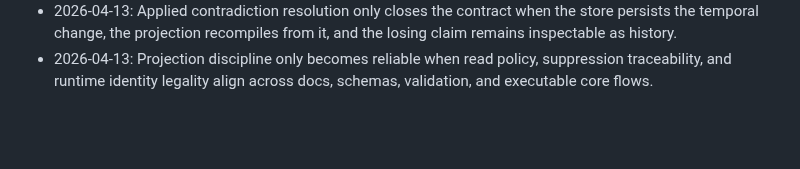
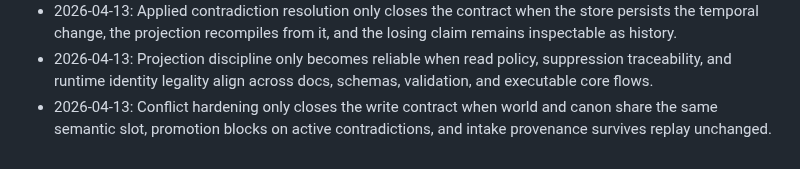
Before and after one commit to Glucksberg/cristalina-v4, a Markdown page: AGENTS.md, the part around the change. Drawn GitHub-style; blank space fills up the shorter version.

Commit message:
Add session phrase for conflict hardening

```diff
--- a/AGENTS.md
+++ b/AGENTS.md
@@ -74,3 +74,4 @@ Current session phrases:
 - 2026-04-13: Runtime identity, episodes, and disposition invariants should become executable in the same flow so world structure and projection fidelity harden together instead of drifting apart.
 - 2026-04-13: Applied contradiction resolution only closes the contract when the store persists the temporal change, the projection recompiles from it, and the losing claim remains inspectable as history.
 - 2026-04-13: Projection discipline only becomes reliable when read policy, suppression traceability, and runtime identity legality align across docs, schemas, validation, and executable core flows.
+- 2026-04-13: Conflict hardening only closes the write contract when world and canon share the same semantic slot, promotion blocks on active contradictions, and intake provenance survives replay unchanged.
```
